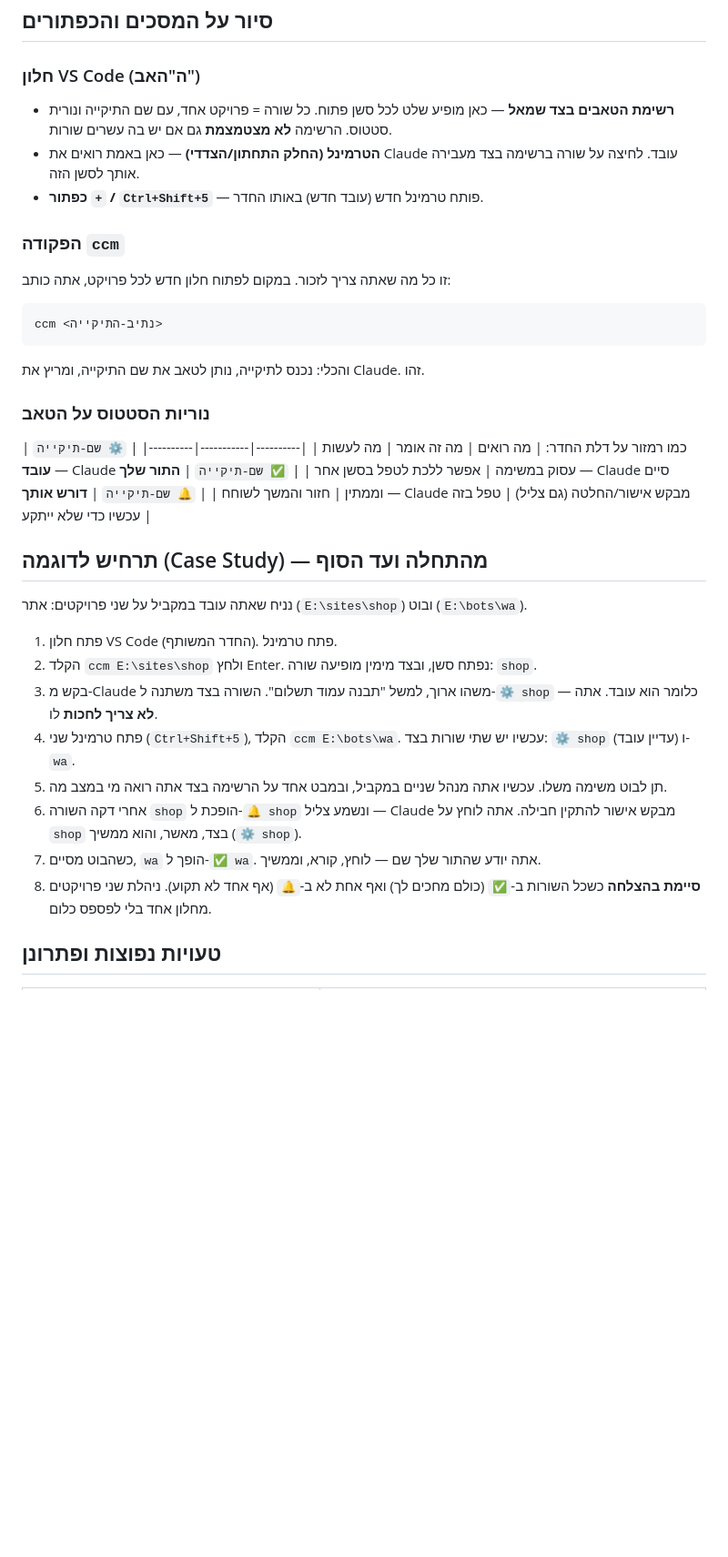
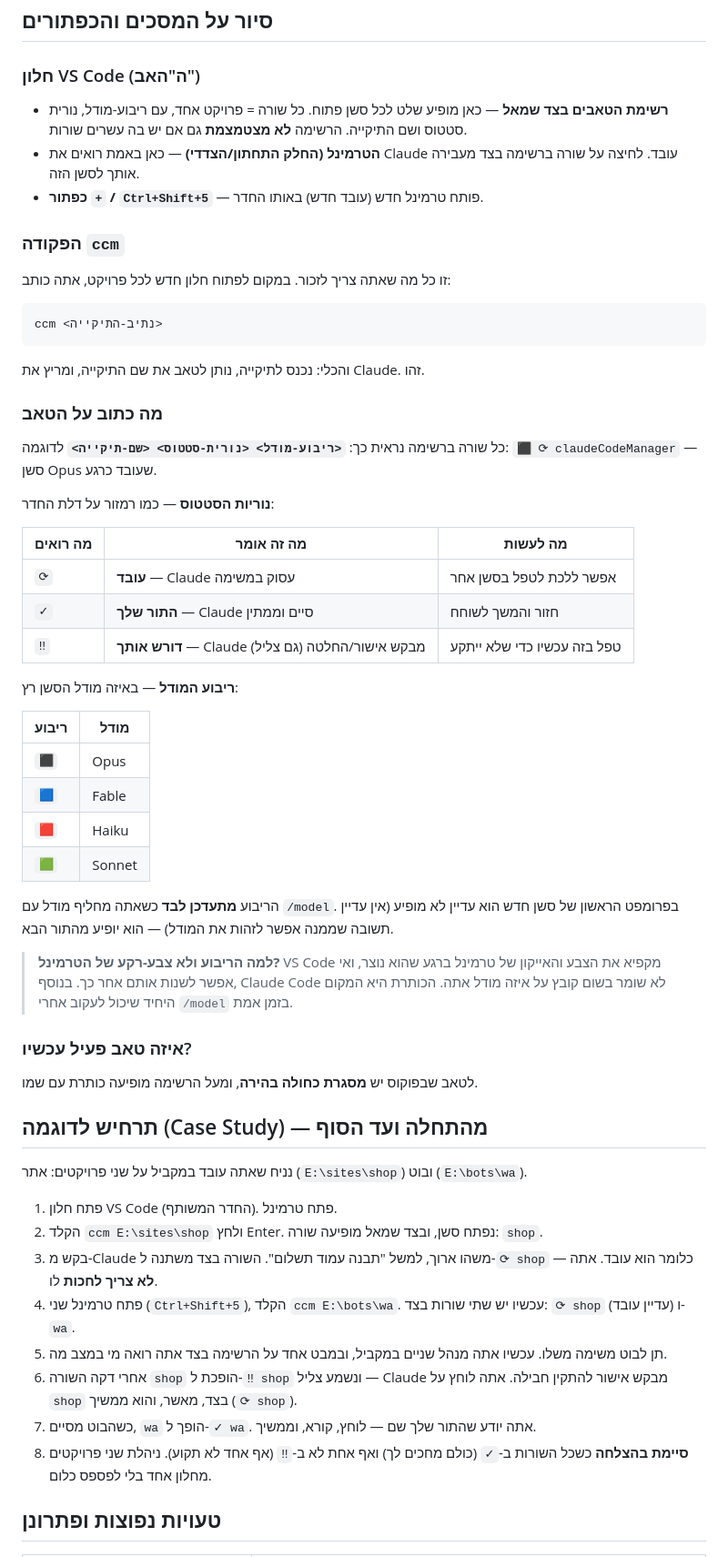
Before and after one commit to idoyan-spec/claudeCodeManager, a Markdown page: USER_GUIDE.md, the part around one of its changes. Shown at 91% size. Drawn GitHub-style; blank space fills up the shorter version.

Commit message:
[Session Backup] docs: USER_GUIDE + architecture describe model square and new glyphs
Co-Authored-By: Claude Opus 4.8 (1M context) <noreply@anthropic.com>
Claude-Session: https://claude.ai/code/session_01EHpDk3G7jQ28MM7LLvy4k1

````diff
--- a/USER_GUIDE.md
+++ b/USER_GUIDE.md
@@ -55,7 +55,7 @@ Terminal) עם Claude, למי שרוצה סשן בודד בלי החלון המ
 
 ### חלון VS Code (ה"האב")
 - **רשימת הטאבים בצד שמאל** — כאן מופיע שלט לכל סשן פתוח. כל שורה = פרויקט אחד,
-  עם שם התיקייה ונורית סטטוס. הרשימה **לא מצטמצמת** גם אם יש בה עשרים שורות.
+  עם ריבוע-מודל, נורית סטטוס ושם התיקייה. הרשימה **לא מצטמצמת** גם אם יש בה עשרים שורות.
 - **הטרמינל (החלק התחתון/הצדדי)** — כאן באמת רואים את Claude עובד. לחיצה על שורה
   ברשימה בצד מעבירה אותך לסשן הזה.
 - **כפתור `+` / `Ctrl+Shift+5`** — פותח טרמינל חדש (עובד חדש) באותו החדר.
@@ -67,29 +67,53 @@ ccm <נתיב-התיקייה>
 ```
 והכלי: נכנס לתיקייה, נותן לטאב את שם התיקייה, ומריץ את Claude. זהו.
 
-### נוריות הסטטוס על הטאב
-כמו רמזור על דלת החדר:
+### מה כתוב על הטאב
+
+כל שורה ברשימה נראית כך: **`<ריבוע-מודל> <נורית-סטטוס> <שם-תיקייה>`**
+לדוגמה: `⬛ ⟳ claudeCodeManager` — סשן Opus שעובד כרגע.
+
+**נוריות הסטטוס** — כמו רמזור על דלת החדר:
+
 | מה רואים | מה זה אומר | מה לעשות |
 |----------|-----------|----------|
-| `⚙ שם-תיקייה` | **עובד** — Claude עסוק במשימה | אפשר ללכת לטפל בסשן אחר |
-| `✅ שם-תיקייה` | **התור שלך** — Claude סיים וממתין | חזור והמשך לשוחח |
-| `🔔 שם-תיקייה` | **דורש אותך** — Claude מבקש אישור/החלטה (גם צליל) | טפל בזה עכשיו כדי שלא ייתקע |
+| `⟳` | **עובד** — Claude עסוק במשימה | אפשר ללכת לטפל בסשן אחר |
+| `✓` | **התור שלך** — Claude סיים וממתין | חזור והמשך לשוחח |
+| `‼` | **דורש אותך** — Claude מבקש אישור/החלטה (גם צליל) | טפל בזה עכשיו כדי שלא ייתקע |
+
+**ריבוע המודל** — באיזה מודל הסשן רץ:
+
+| ריבוע | מודל |
+|-------|------|
+| `⬛` | Opus |
+| `🟦` | Fable |
+| `🟥` | Haiku |
+| `🟩` | Sonnet |
+
+הריבוע **מתעדכן לבד** כשאתה מחליף מודל עם `/model`. בפרומפט הראשון של סשן חדש
+הוא עדיין לא מופיע (אין עדיין תשובה שממנה אפשר לזהות את המודל) — הוא יופיע מהתור הבא.
+
+> **למה הריבוע ולא צבע-רקע של הטרמינל?** VS Code מקפיא את הצבע והאייקון של טרמינל
+> ברגע שהוא נוצר, ואי אפשר לשנות אותם אחר כך. בנוסף, Claude Code לא שומר בשום קובץ
+> על איזה מודל אתה. הכותרת היא המקום היחיד שיכול לעקוב אחרי `/model` בזמן אמת.
+
+### איזה טאב פעיל עכשיו?
+לטאב שבפוקוס יש **מסגרת כחולה בהירה**, ומעל הרשימה מופיעה כותרת עם שמו.
 
 ## תרחיש לדוגמה (Case Study) — מהתחלה ועד הסוף
 נניח שאתה עובד במקביל על שני פרויקטים: אתר (`E:\sites\shop`) ובוט (`E:\bots\wa`).
 
 1. פתח חלון VS Code (החדר המשותף). פתח טרמינל.
-2. הקלד `ccm E:\sites\shop` ולחץ Enter. נפתח סשן, ובצד מימין מופיעה שורה: `shop`.
-3. בקש מ-Claude משהו ארוך, למשל "תבנה עמוד תשלום". השורה בצד משתנה ל-`⚙ shop` —
+2. הקלד `ccm E:\sites\shop` ולחץ Enter. נפתח סשן, ובצד שמאל מופיעה שורה: `shop`.
+3. בקש מ-Claude משהו ארוך, למשל "תבנה עמוד תשלום". השורה בצד משתנה ל-`⟳ shop` —
    כלומר הוא עובד. אתה **לא צריך לחכות** לו.
 4. פתח טרמינל שני (`Ctrl+Shift+5`), הקלד `ccm E:\bots\wa`. עכשיו יש שתי שורות בצד:
-   `⚙ shop` (עדיין עובד) ו-`wa`.
+   `⟳ shop` (עדיין עובד) ו-`wa`.
 5. תן לבוט משימה משלו. עכשיו אתה מנהל שניים במקביל, ובמבט אחד על הרשימה בצד אתה
    רואה מי במצב מה.
-6. אחרי דקה השורה `shop` הופכת ל-`🔔 shop` ונשמע צליל — Claude מבקש אישור להתקין
-   חבילה. אתה לוחץ על `shop` בצד, מאשר, והוא ממשיך (`⚙ shop`).
-7. כשהבוט מסיים, `wa` הופך ל-`✅ wa`. אתה יודע שהתור שלך שם — לוחץ, קורא, וממשיך.
-8. **סיימת בהצלחה** כשכל השורות ב-`✅` (כולם מחכים לך) ואף אחת לא ב-`🔔` (אף אחד
+6. אחרי דקה השורה `shop` הופכת ל-`‼ shop` ונשמע צליל — Claude מבקש אישור להתקין
+   חבילה. אתה לוחץ על `shop` בצד, מאשר, והוא ממשיך (`⟳ shop`).
+7. כשהבוט מסיים, `wa` הופך ל-`✓ wa`. אתה יודע שהתור שלך שם — לוחץ, קורא, וממשיך.
+8. **סיימת בהצלחה** כשכל השורות ב-`✓` (כולם מחכים לך) ואף אחת לא ב-`‼` (אף אחד
    לא תקוע). ניהלת שני פרויקטים מחלון אחד בלי לפספס כלום.
 
 ## טעויות נפוצות ופתרונן
````
Also changed, not shown: other parts of USER_GUIDE.md (+3 -1 lines).
